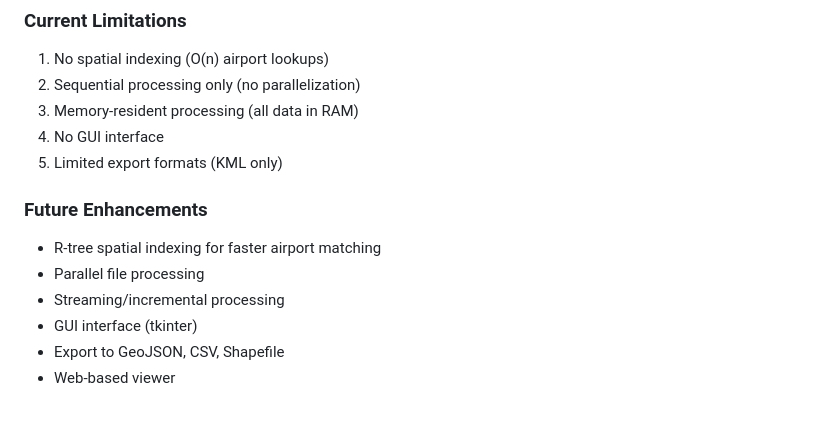
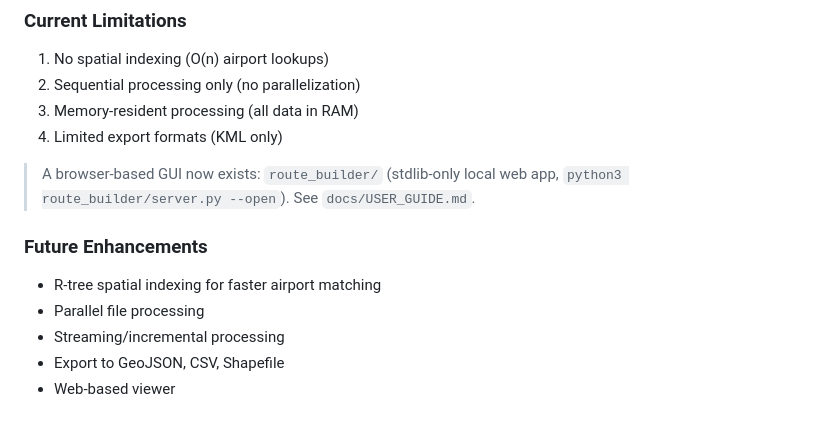
Before and after one commit to jjllddyy/adsb_historical_routes, a Markdown page: .claude/CLAUDE.md, the part around the change. Rendered like a GitHub page.

```diff
--- a/.claude/CLAUDE.md
+++ b/.claude/CLAUDE.md
@@ -137,14 +137,15 @@ See [.claude/known_issues.md](.claude/known_issues.md) for detailed list.
 1. No spatial indexing (O(n) airport lookups)
 2. Sequential processing only (no parallelization)
 3. Memory-resident processing (all data in RAM)
-4. No GUI interface
-5. Limited export formats (KML only)
+4. Limited export formats (KML only)
+
+> A browser-based GUI now exists: `route_builder/` (stdlib-only local web app,
+> `python3 route_builder/server.py --open`). See `docs/USER_GUIDE.md`.
 
 ### Future Enhancements
 - R-tree spatial indexing for faster airport matching
 - Parallel file processing
 - Streaming/incremental processing
-- GUI interface (tkinter)
 - Export to GeoJSON, CSV, Shapefile
 - Web-based viewer
 
```
Also changed, not shown: CHANGELOG.md (+23 -0 lines).
